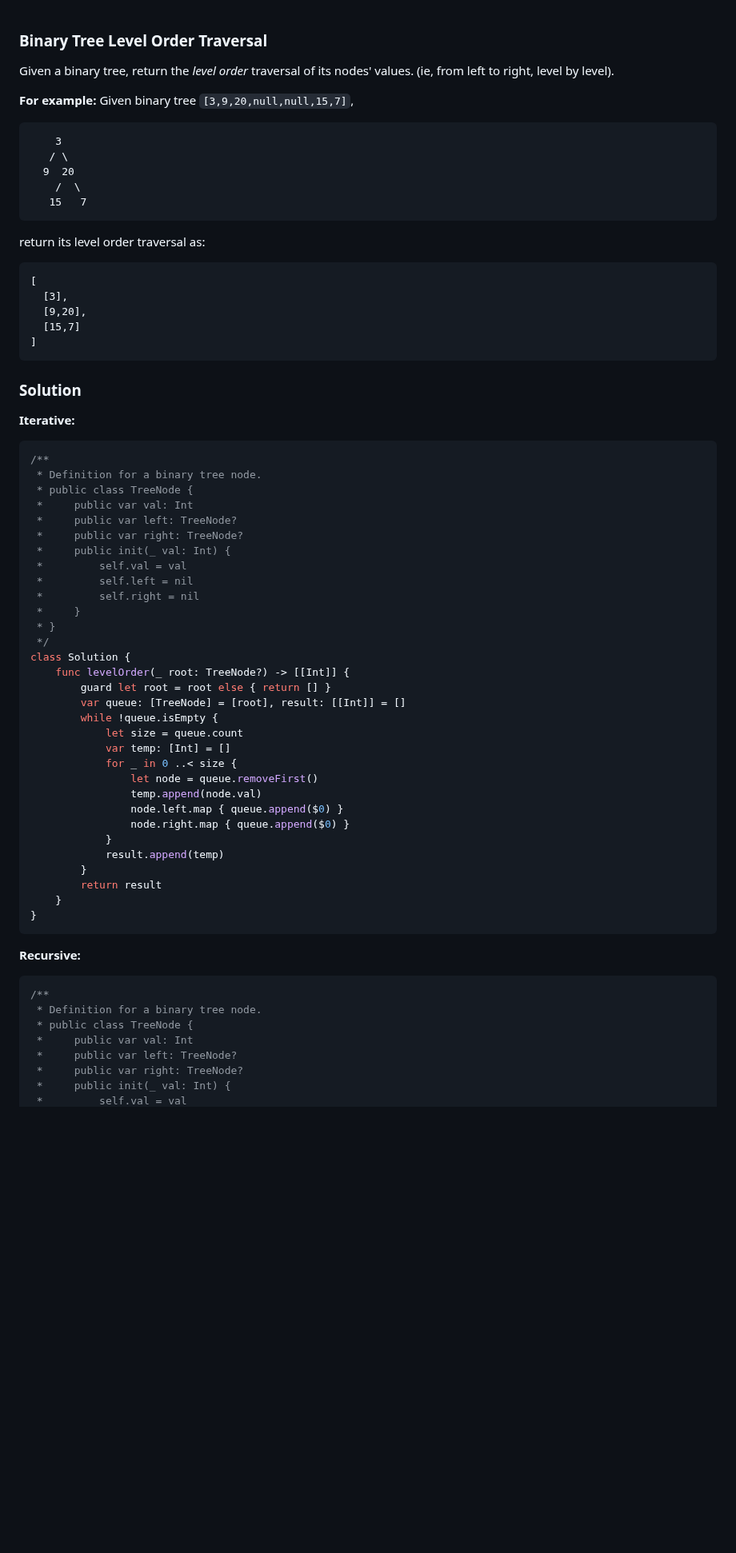
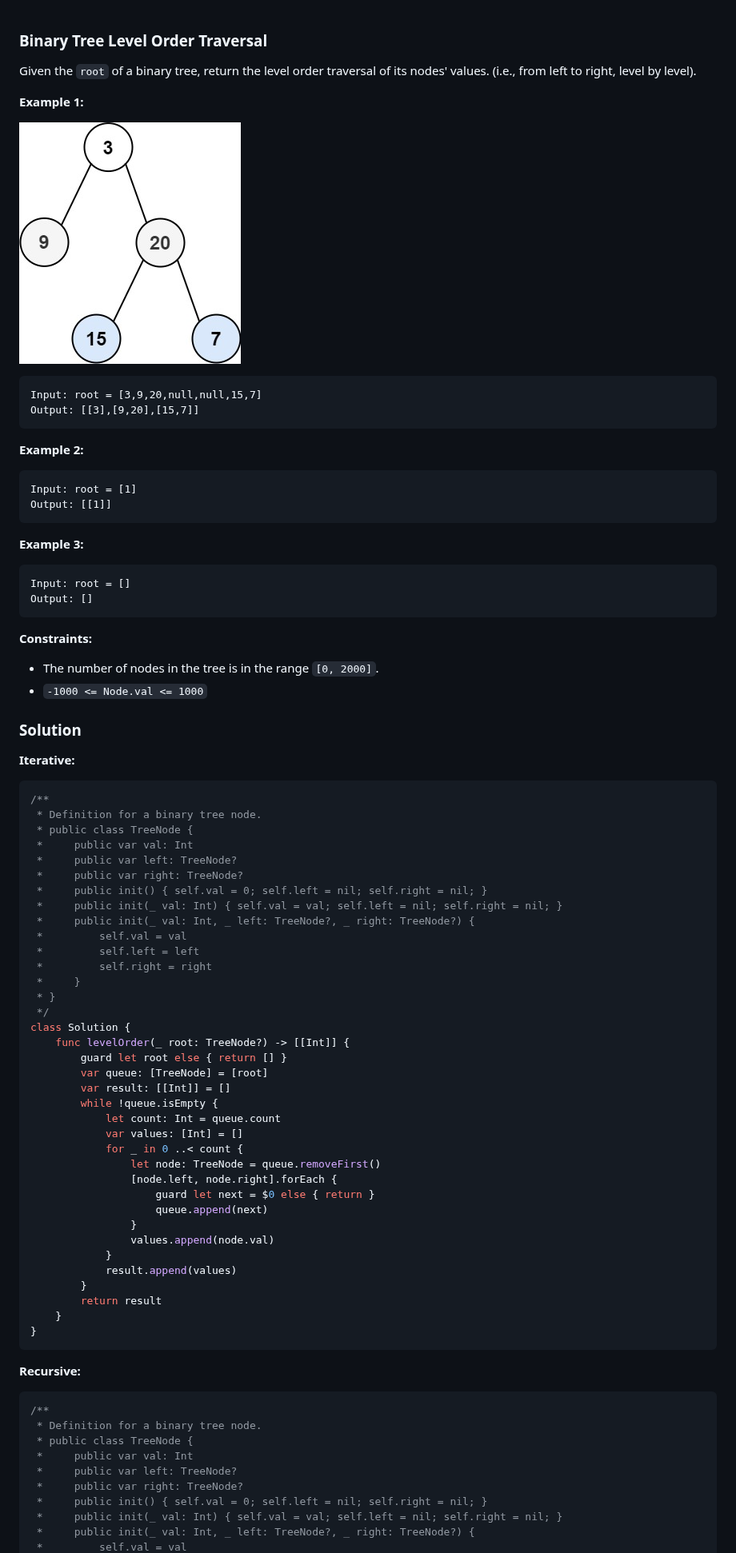
Before and after one commit to hsuanchih/SwiftyLeetCode, a Markdown page: solutions/0102-Binary Tree Level Order Traversal.md, the part around one of its changes. Shown at 80% size. GitHub-like rendering; pictures changed too: images/question_102.jpg (added); blank space fills up the shorter version.

Commit message:
102. Binary Tree Level Order Traversal

````diff
--- a/solutions/0102-Binary Tree Level Order Traversal.md
+++ b/solutions/0102-Binary Tree Level Order Traversal.md
@@ -1,25 +1,29 @@
 
 ### Binary Tree Level Order Traversal
 
-Given a binary tree, return the *level order* traversal of its nodes' values. (ie, from left to right, level by level).
+Given the `root` of a binary tree, return the level order traversal of its nodes' values. (i.e., from left to right, level by level).
 
-__For example:__
-Given binary tree `[3,9,20,null,null,15,7]`,
+__Example 1:__
+
+![question_102.jpg](../images/question_102.jpg)
 ```
-    3
-   / \
-  9  20
-    /  \
-   15   7
+Input: root = [3,9,20,null,null,15,7]
+Output: [[3],[9,20],[15,7]]
 ```
-return its level order traversal as:
+__Example 2:__
 ```
-[
-  [3],
-  [9,20],
-  [15,7]
-]
+Input: root = [1]
+Output: [[1]]
 ```
+__Example 3:__
+```
+Input: root = []
+Output: []
+```
+
+__Constraints:__
+* The number of nodes in the tree is in the range `[0, 2000]`.
+* `-1000 <= Node.val <= 1000`
 
 ### Solution
 __Iterative:__
@@ -30,27 +34,32 @@ __Iterative:__
  *     public var val: Int
  *     public var left: TreeNode?
  *     public var right: TreeNode?
- *     public init(_ val: Int) {
+ *     public init() { self.val = 0; self.left = nil; self.right = nil; }
+ *     public init(_ val: Int) { self.val = val; self.left = nil; self.right = nil; }
+ *     public init(_ val: Int, _ left: TreeNode?, _ right: TreeNode?) {
  *         self.val = val
- *         self.left = nil
- *         self.right = nil
+ *         self.left = left
+ *         self.right = right
  *     }
  * }
  */
 class Solution {
     func levelOrder(_ root: TreeNode?) -> [[Int]] {
-        guard let root = root else { return [] }
-        var queue: [TreeNode] = [root], result: [[Int]] = []
+        guard let root else { return [] }
+        var queue: [TreeNode] = [root]
+        var result: [[Int]] = []
         while !queue.isEmpty {
-            let size = queue.count
-            var temp: [Int] = []
-            for _ in 0 ..< size {
-                let node = queue.removeFirst()
-                temp.append(node.val)
-                node.left.map { queue.append($0) }
-                node.right.map { queue.append($0) }
+            let count: Int = queue.count
+            var values: [Int] = []
+            for _ in 0 ..< count {
+                let node: TreeNode = queue.removeFirst()
+                [node.left, node.right].forEach {
+                    guard let next = $0 else { return }
+                    queue.append(next)
+                }
+                values.append(node.val)
             }
-            result.append(temp)
+            result.append(values)
         }
         return result
     }
@@ -64,5 +73,7 @@ __Recursive:__
  *     public var val: Int
  *     public var left: TreeNode?
  *     public var right: TreeNode?
- *     public init(_ val: Int) {
+ *     public init() { self.val = 0; self.left = nil; self.right = nil; }
+ *     public init(_ val: Int) { self.val = val; self.left = nil; self.right = nil; }
+ *     public init(_ val: Int, _ left: TreeNode?, _ right: TreeNode?) {
  *         self.val = val
````
Also changed, not shown: other parts of solutions/0102-Binary Tree Level Order Traversal.md (+12 -11 lines).
